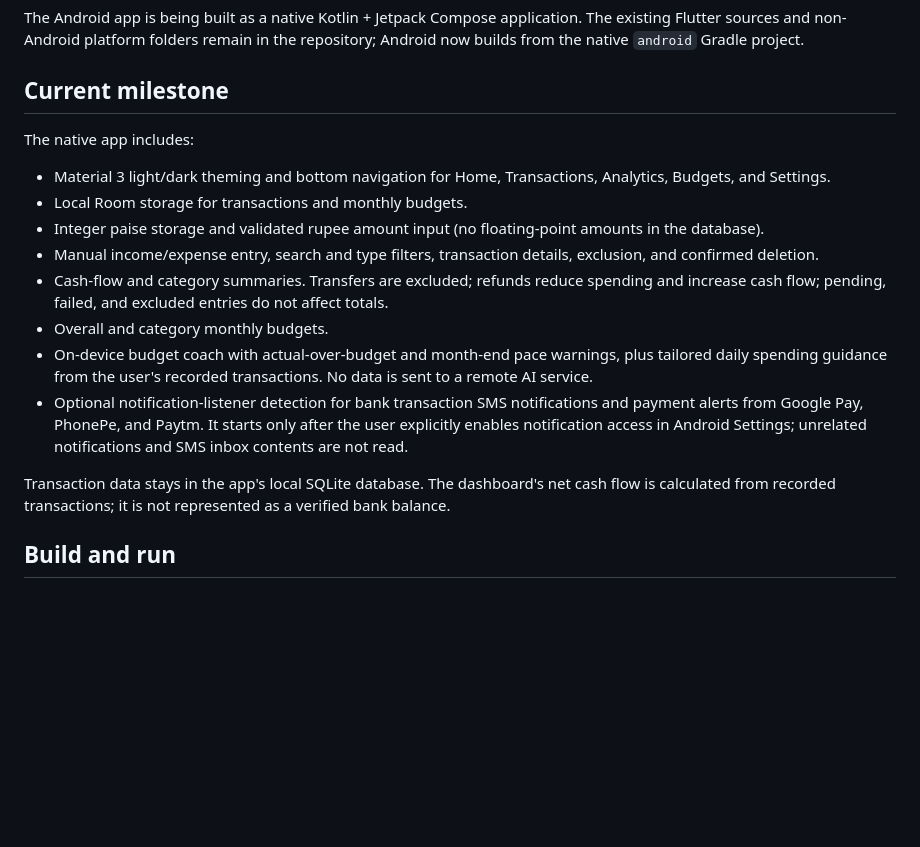
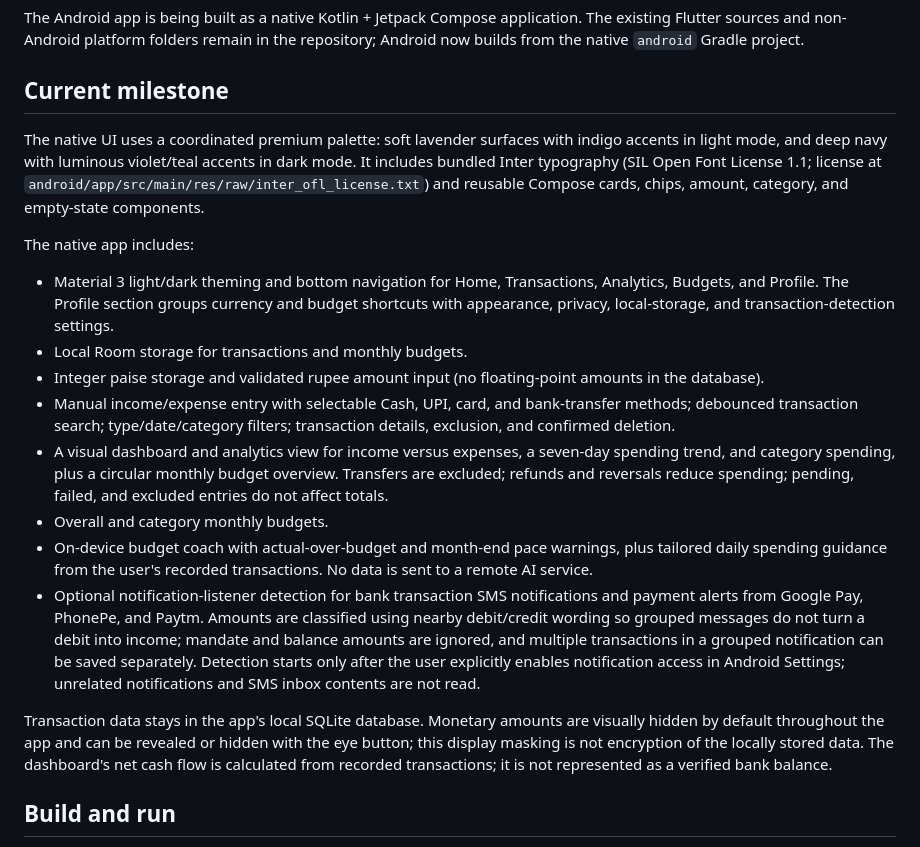
Before and after one commit to rish7186/Smart_Expense_Tracker, a Markdown page: README.md, the part around one of its changes. Rendered like a GitHub page; blank space fills up the shorter version.

```diff
--- a/README.md
+++ b/README.md
@@ -4,18 +4,20 @@ The Android app is being built as a native Kotlin + Jetpack Compose application.
 
 ## Current milestone
 
+The native UI uses a coordinated premium palette: soft lavender surfaces with indigo accents in light mode, and deep navy with luminous violet/teal accents in dark mode. It includes bundled Inter typography (SIL Open Font License 1.1; license at `android/app/src/main/res/raw/inter_ofl_license.txt`) and reusable Compose cards, chips, amount, category, and empty-state components.
+
 The native app includes:
 
-- Material 3 light/dark theming and bottom navigation for Home, Transactions, Analytics, Budgets, and Settings.
+- Material 3 light/dark theming and bottom navigation for Home, Transactions, Analytics, Budgets, and Profile. The Profile section groups currency and budget shortcuts with appearance, privacy, local-storage, and transaction-detection settings.
 - Local Room storage for transactions and monthly budgets.
 - Integer paise storage and validated rupee amount input (no floating-point amounts in the database).
-- Manual income/expense entry, search and type filters, transaction details, exclusion, and confirmed deletion.
-- Cash-flow and category summaries. Transfers are excluded; refunds reduce spending and increase cash flow; pending, failed, and excluded entries do not affect totals.
+- Manual income/expense entry with selectable Cash, UPI, card, and bank-transfer methods; debounced transaction search; type/date/category filters; transaction details, exclusion, and confirmed deletion.
+- A visual dashboard and analytics view for income versus expenses, a seven-day spending trend, and category spending, plus a circular monthly budget overview. Transfers are excluded; refunds and reversals reduce spending; pending, failed, and excluded entries do not affect totals.
 - Overall and category monthly budgets.
 - On-device budget coach with actual-over-budget and month-end pace warnings, plus tailored daily spending guidance from the user's recorded transactions. No data is sent to a remote AI service.
-- Optional notification-listener detection for bank transaction SMS notifications and payment alerts from Google Pay, PhonePe, and Paytm. It starts only after the user explicitly enables notification access in Android Settings; unrelated notifications and SMS inbox contents are not read.
+- Optional notification-listener detection for bank transaction SMS notifications and payment alerts from Google Pay, PhonePe, and Paytm. Amounts are classified using nearby debit/credit wording so grouped messages do not turn a debit into income; mandate and balance amounts are ignored, and multiple transactions in a grouped notification can be saved separately. Detection starts only after the user explicitly enables notification access in Android Settings; unrelated notifications and SMS inbox contents are not read.
 
-Transaction data stays in the app's local SQLite database. The dashboard's net cash flow is calculated from recorded transactions; it is not represented as a verified bank balance.
+Transaction data stays in the app's local SQLite database. Monetary amounts are visually hidden by default throughout the app and can be revealed or hidden with the eye button; this display masking is not encryption of the locally stored data. The dashboard's net cash flow is calculated from recorded transactions; it is not represented as a verified bank balance.
 
 ## Build and run
 
```
Also changed, not shown: other parts of README.md (+4 -1 lines).
